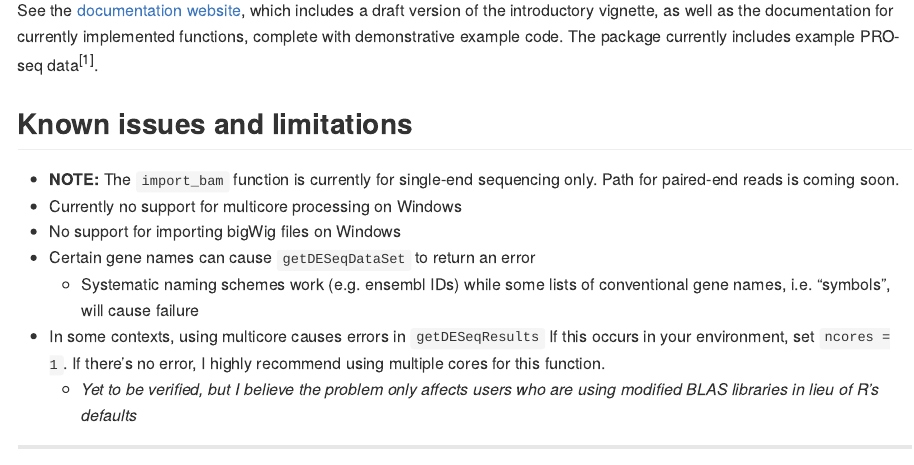
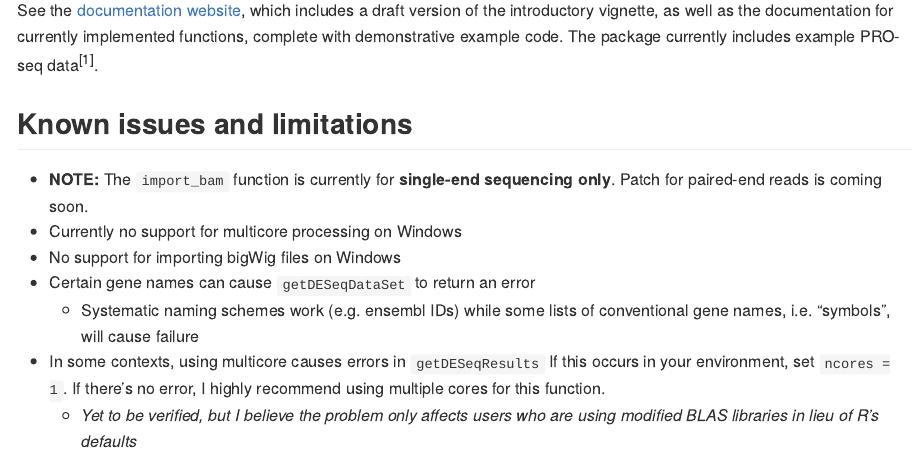
Before and after one commit to mdeber/BRGenomics, an R Markdown document (README.Rmd): the page in a window 1100 px wide, from 510 px down. The pictures show the output file README.html that the author committed with the source, opened offline.

Commit message:
add note for paired-end bam files in docs; fix typo in readme

```diff
--- a/README.Rmd
+++ b/README.Rmd
@@ -39,7 +39,7 @@ data^[1]^.
 
 ## Known issues and limitations
 
-* __NOTE:__ The `import_bam` function is currently for single-end sequencing only. Path for paired-end reads is coming soon.
+* __NOTE:__ The `import_bam` function is currently for __single-end sequencing only__. Patch for paired-end reads is coming soon.
 * Currently no support for multicore processing on Windows
 * No support for importing bigWig files on Windows
 * Certain gene names can cause `getDESeqDataSet` to return an error
```
Also changed, not shown: R/data_import.R (+2 -0 lines), README.html, README.md.
